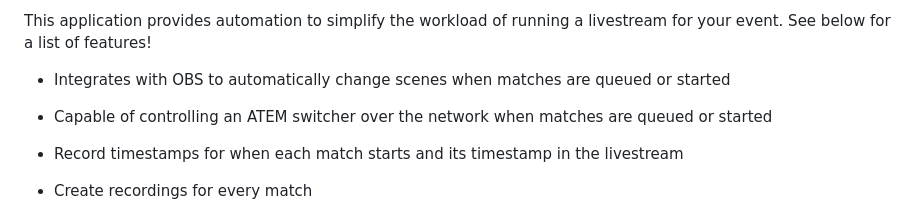
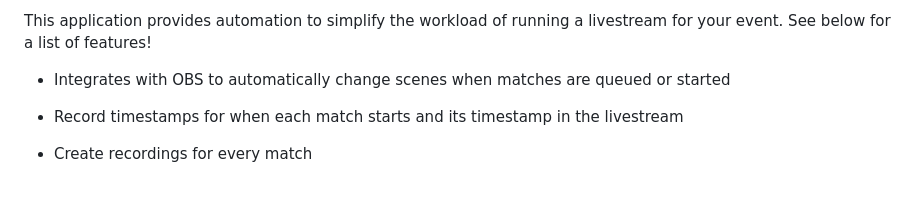
Before and after one commit to brenapp/tm-switcher, a Markdown page: README.md, the part around the change. Drawn GitHub-style; blank space fills up the shorter version.

Commit message:
remove ATEM support

```diff
--- a/README.md
+++ b/README.md
@@ -5,8 +5,6 @@ TM Switcher will automatically manage robotics competition livestreams that use
 This application provides automation to simplify the workload of running a livestream for your event. See below for a list of features!
 
 - Integrates with OBS to automatically change scenes when matches are queued or started
-
-- Capable of controlling an ATEM switcher over the network when matches are queued or started
 
 - Record timestamps for when each match starts and its timestamp in the livestream
 
```
